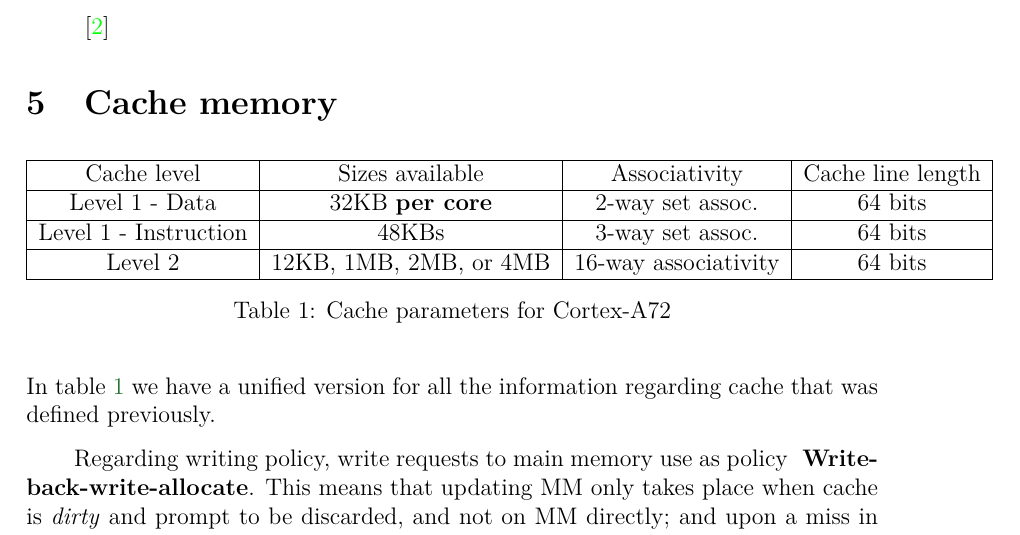
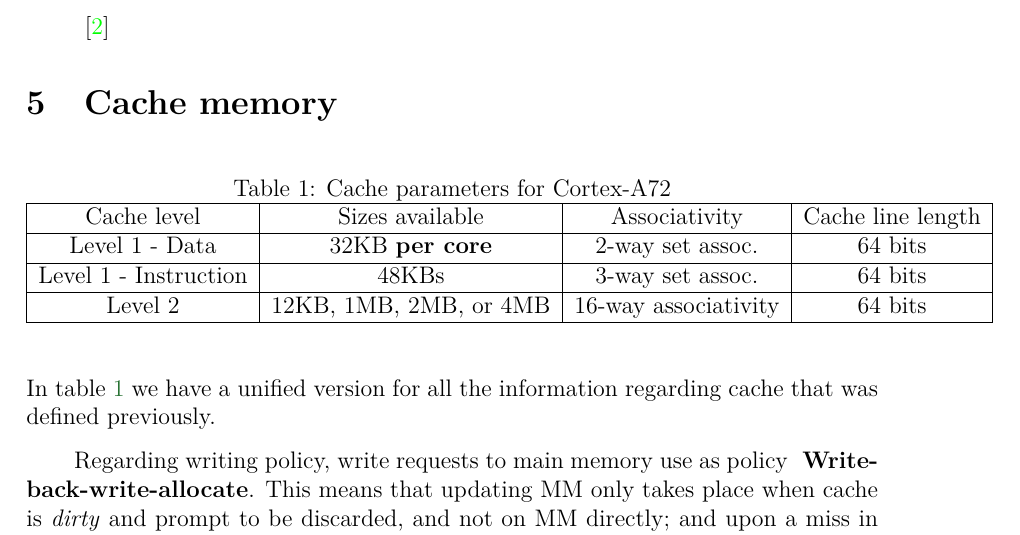
Before and after one commit to bishetheanswer/AcFinalProjectReport, a LaTeX document (finalproject.tex, which reads Miguel.tex): part of page 13 of 15, cut so that both start at the same text. Compiled offline with pdfLaTeX.

Commit message:
Cambiado el título de la tabla a la parte superior

```diff
--- a/Miguel.tex
+++ b/Miguel.tex
@@ -73,6 +73,7 @@
 \section{Cache memory}
 
 \begin{table}[H]
+\caption{Cache parameters for Cortex-A72}
 \begin{tabular}{|c|c|c|c|}
 
 	\hline
```
Also changed, not shown: Miguel.tex (1 more changed lines).
